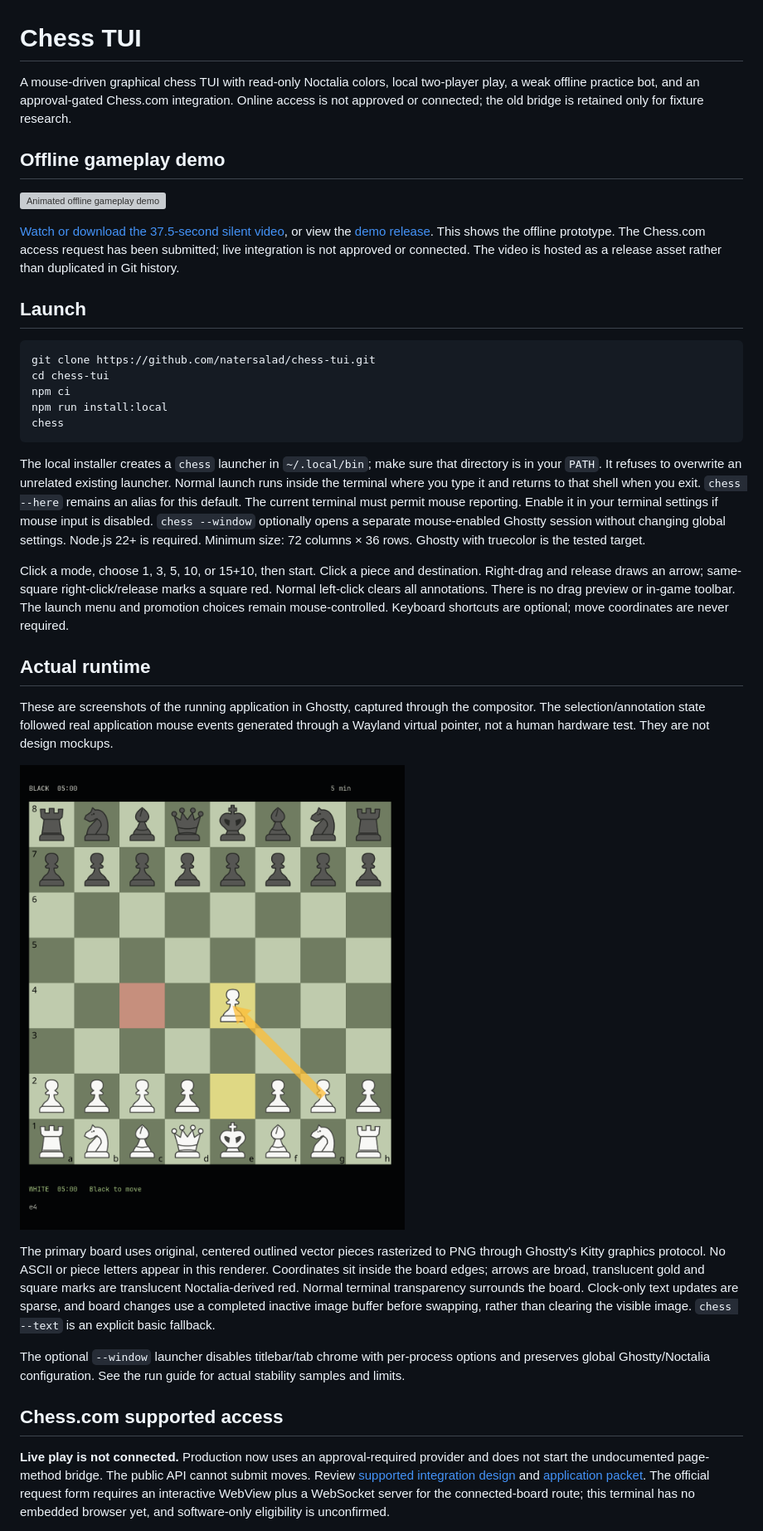
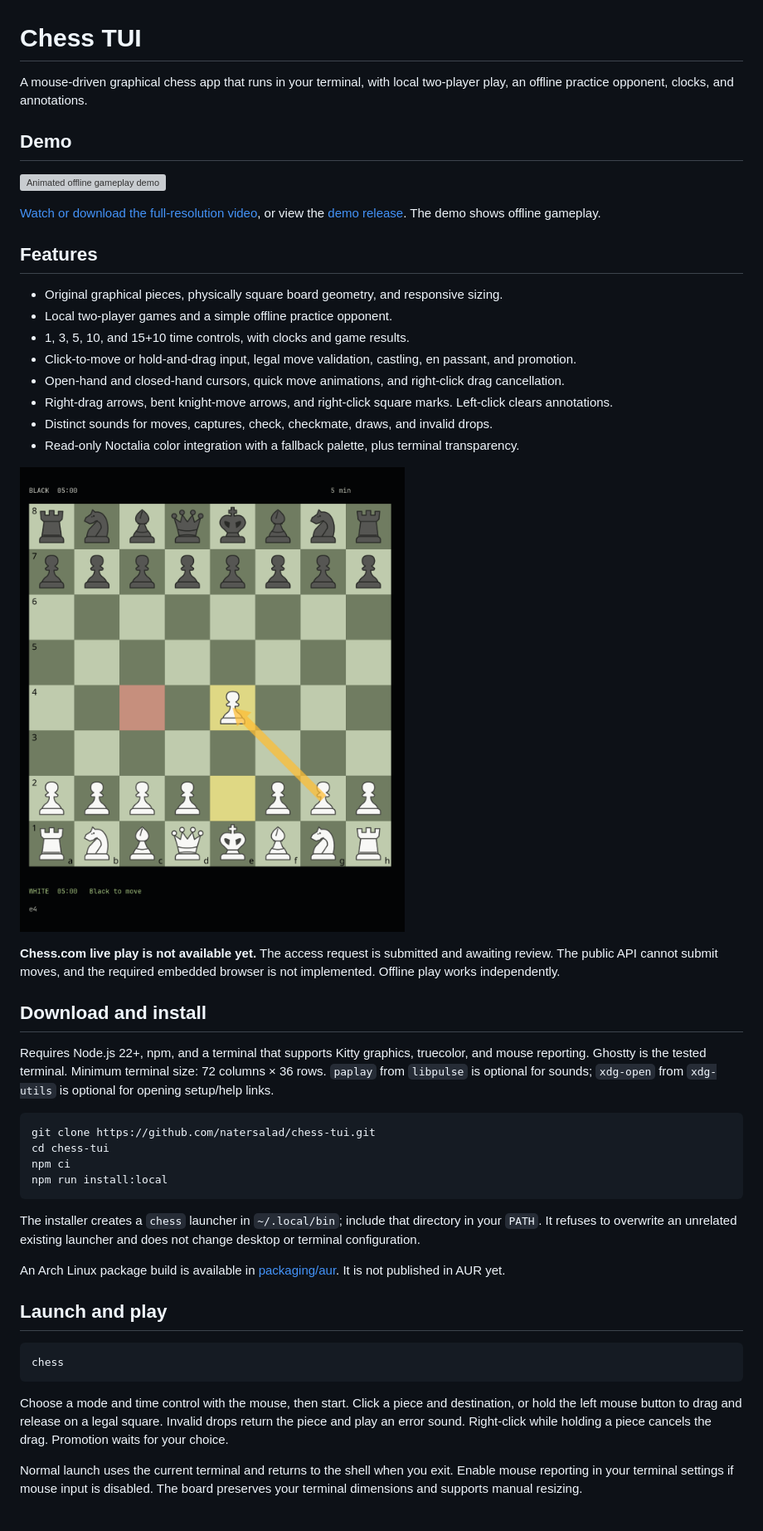
Before and after one commit to natersalad/chess-tui, a Markdown page: README.md, the part around one of its changes. Shown at 83% size. Rendered like a GitHub page; grey boxes are pictures that could not be loaded.

Commit message:
Focus README on features and general installation and launch

````diff
--- a/README.md
+++ b/README.md
@@ -1,38 +1,50 @@
 # Chess TUI
 
-A mouse-driven graphical chess TUI with read-only Noctalia colors, local two-player play, a weak offline practice bot, and an approval-gated Chess.com integration. Online access is not approved or connected; the old bridge is retained only for fixture research.
+A mouse-driven graphical chess app that runs in your terminal, with local two-player play, an offline practice opponent, clocks, and annotations.
 
-## Offline gameplay demo
+## Demo
 
 [![Animated offline gameplay demo](docs/runtime/offline-demo.gif)](https://github.com/natersalad/chess-tui/releases/download/offline-demo-v1/chess-tui-demo-v2.mp4)
 
-[Watch or download the 37.5-second silent video](https://github.com/natersalad/chess-tui/releases/download/offline-demo-v1/chess-tui-demo-v2.mp4), or view the [demo release](https://github.com/natersalad/chess-tui/releases/tag/offline-demo-v1). This shows the offline prototype. The Chess.com access request has been submitted; live integration is not approved or connected. The video is hosted as a release asset rather than duplicated in Git history.
+[Watch or download the full-resolution video](https://github.com/natersalad/chess-tui/releases/download/offline-demo-v1/chess-tui-demo-v2.mp4), or view the [demo release](https://github.com/natersalad/chess-tui/releases/tag/offline-demo-v1). The demo shows offline gameplay.
 
-## Launch
+## Features
+
+- Original graphical pieces, physically square board geometry, and responsive sizing.
+- Local two-player games and a simple offline practice opponent.
+- 1, 3, 5, 10, and 15+10 time controls, with clocks and game results.
+- Click-to-move or hold-and-drag input, legal move validation, castling, en passant, and promotion.
+- Open-hand and closed-hand cursors, quick move animations, and right-click drag cancellation.
+- Right-drag arrows, bent knight-move arrows, and right-click square marks. Left-click clears annotations.
+- Distinct sounds for moves, captures, check, checkmate, draws, and invalid drops.
+- Read-only Noctalia color integration with a fallback palette, plus terminal transparency.
+
+![Graphical board with selection and annotations](docs/runtime/04-annotations.png)
+
+**Chess.com live play is not available yet.** The access request is submitted and awaiting review. The public API cannot submit moves, and the required embedded browser is not implemented. Offline play works independently.
+
+## Download and install
+
+Requires Node.js 22+, npm, and a terminal that supports Kitty graphics, truecolor, and mouse reporting. Ghostty is the tested terminal. Minimum terminal size: 72 columns × 36 rows. `paplay` from `libpulse` is optional for sounds; `xdg-open` from `xdg-utils` is optional for opening setup/help links.
 
 ```sh
 git clone https://github.com/natersalad/chess-tui.git
 cd chess-tui
 npm ci
 npm run install:local
+```
+
+The installer creates a `chess` launcher in `~/.local/bin`; include that directory in your `PATH`. It refuses to overwrite an unrelated existing launcher and does not change desktop or terminal configuration.
+
+An Arch Linux package build is available in [packaging/aur](packaging/aur/README.md). It is not published in AUR yet.
+
+## Launch and play
+
+```sh
 chess
 ```
 
-The local installer creates a `chess` launcher in `~/.local/bin`; make sure that directory is in your `PATH`. It refuses to overwrite an unrelated existing launcher. Normal launch runs inside the terminal where you type it and returns to that shell when you exit. `chess --here` remains an alias for this default. The current terminal must permit mouse reporting. Enable it in your terminal settings if mouse input is disabled. `chess --window` optionally opens a separate mouse-enabled Ghostty session without changing global settings. Node.js 22+ is required. Minimum size: 72 columns × 36 rows. Ghostty with truecolor is the tested target.
+Choose a mode and time control with the mouse, then start. Click a piece and destination, or hold the left mouse button to drag and release on a legal square. Invalid drops return the piece and play an error sound. Right-click while holding a piece cancels the drag. Promotion waits for your choice.
 
-Click a mode, choose 1, 3, 5, 10, or 15+10, then start. Click a piece and destination. Right-drag and release draws an arrow; same-square right-click/release marks a square red. Normal left-click clears all annotations. There is no drag preview or in-game toolbar. The launch menu and promotion choices remain mouse-controlled. Keyboard shortcuts are optional; move coordinates are never required.
+Normal launch uses the current terminal and returns to the shell when you exit. Enable mouse reporting in your terminal settings if mouse input is disabled. The board preserves your terminal dimensions and supports manual resizing.
 
-## Actual runtime
-
-These are screenshots of the running application in Ghostty, captured through the compositor. The selection/annotation state followed real application mouse events generated through a Wayland virtual pointer, not a human hardware test. They are not design mockups.
-
-![Running board after e4 e5, knight selection, and a user arrow](docs/runtime/04-annotations.png)
-
-The primary board uses original, centered outlined vector pieces rasterized to PNG through Ghostty's Kitty graphics protocol. No ASCII or piece letters appear in this renderer. Coordinates sit inside the board edges; arrows are broad, translucent gold and square marks are translucent Noctalia-derived red. Normal terminal transparency surrounds the board. Clock-only text updates are sparse, and board changes use a completed inactive image buffer before swapping, rather than clearing the visible image. `chess --text` is an explicit basic fallback.
-
-The optional `--window` launcher disables titlebar/tab chrome with per-process options and preserves global Ghostty/Noctalia configuration. See the run guide for actual stability samples and limits.
-
-## Chess.com supported access
-
-**Live play is not connected.** Production now uses an approval-required provider and does not start the undocumented page-method bridge. The public API cannot submit moves. Review [supported integration design](docs/CHESSCOM-ACCESS.md) and [application packet](docs/CHESSCOM-APPLICATION.md). The official request form requires an interactive WebView plus a WebSocket server for the connected-board route; this terminal has no embedded browser yet, and software-only eligibility is unconfirmed.
-
````
Also changed, not shown: other parts of README.md (+6 -33 lines).
